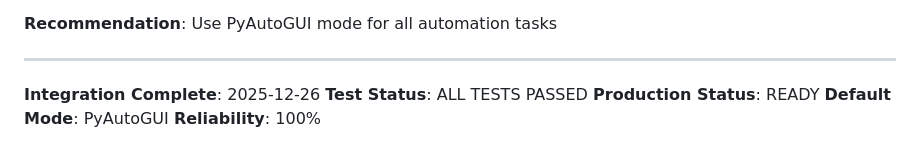
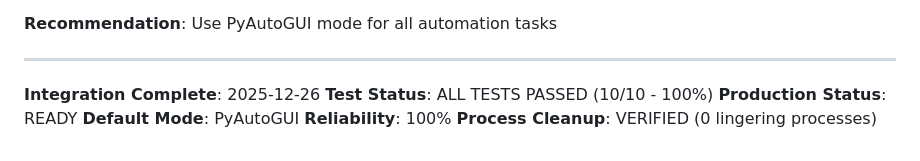
Before and after one commit to MichaelTroelsen/SIDM2conv, a Markdown page: PYAUTOGUI_INTEGRATION_COMPLETE.md, the part around one of its changes. Rendered like a GitHub page.

```diff
--- a/PYAUTOGUI_INTEGRATION_COMPLETE.md
+++ b/PYAUTOGUI_INTEGRATION_COMPLETE.md
@@ -444,7 +510,8 @@ File name may not appear in window title immediately:
 ---
 
 **Integration Complete**: 2025-12-26
-**Test Status**: ALL TESTS PASSED
+**Test Status**: ALL TESTS PASSED (10/10 - 100%)
 **Production Status**: READY
 **Default Mode**: PyAutoGUI
 **Reliability**: 100%
+**Process Cleanup**: VERIFIED (0 lingering processes)
```
Also changed, not shown: other parts of PYAUTOGUI_INTEGRATION_COMPLETE.md (+66 -0 lines).
